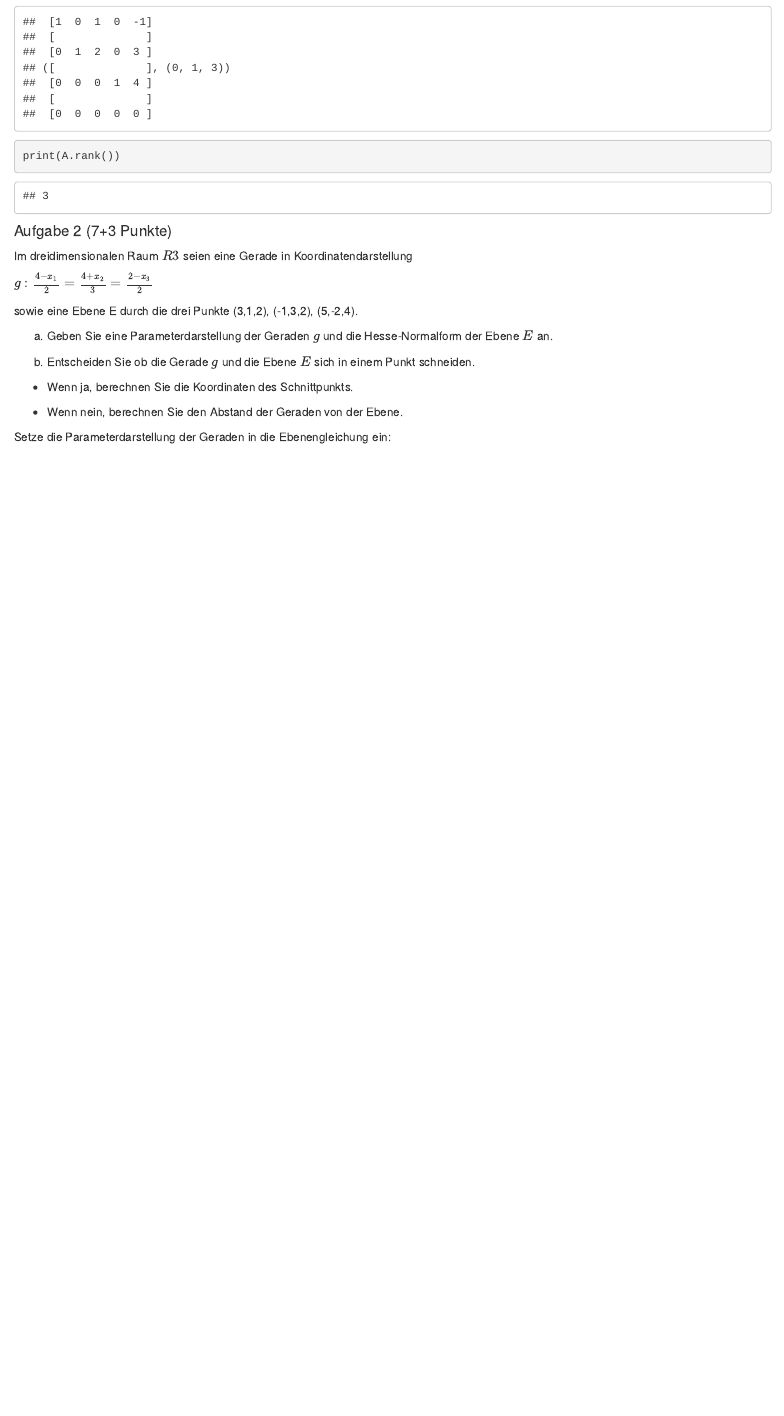
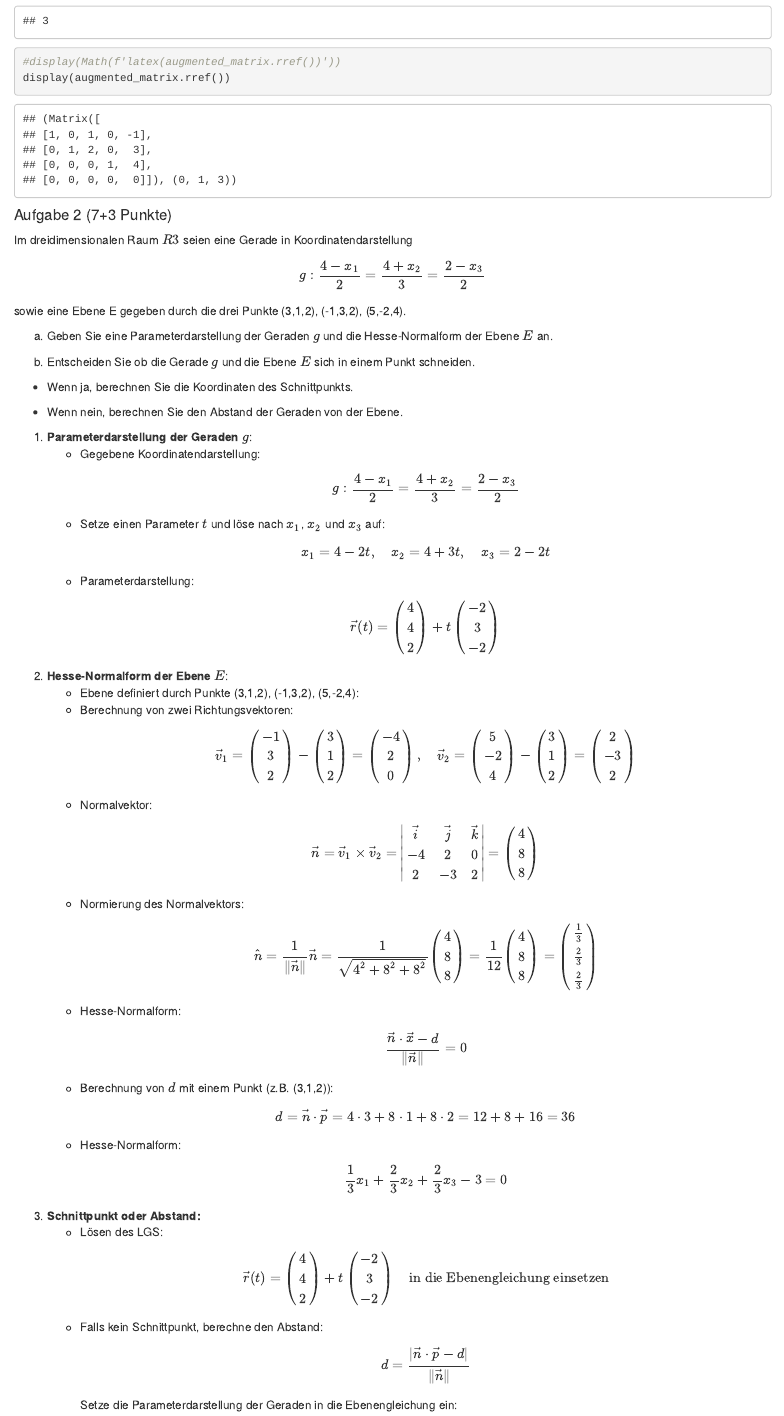
Before and after one commit to ms914/HM_test, an R Markdown document (WS2223_Höhere Mathematik Kurzlösung.Rmd): the page in a window 1100 px wide, from 1330 px down before the commit and from 1340 px down after it. Rendered offline with R 4.5, knitr and Pandoc, with nearby package versions.

Commit message:
Aufgabe 2 Geraden und Ebenengleichung

````diff
--- a/WS2223_Höhere Mathematik Kurzlösung.Rmd
+++ b/WS2223_Höhere Mathematik Kurzlösung.Rmd
@@ -89,5 +89,6 @@ pprint(augmented_matrix.rref())
 print(A.rank())
-
+#display(Math(f'latex(augmented_matrix.rref())'))
+display(augmented_matrix.rref())
 ```
 
 \pagebreak
@@ -97,9 +98,9 @@ print(A.rank())
 Im dreidimensionalen Raum $R3$ seien eine Gerade in
 Koordinatendarstellung
 
-$g: \frac{4-x_1}{2}=\frac{4+x_2}{3}=\frac{2-x_3}{2}$
+$$g: \frac{4-x_1}{2}=\frac{4+x_2}{3}=\frac{2-x_3}{2}$$
 
-sowie eine Ebene E durch die drei Punkte (3,1,2), (-1,3,2), (5,-2,4).
+sowie eine Ebene E gegeben durch die drei Punkte (3,1,2), (-1,3,2), (5,-2,4).
 
 a)  Geben Sie eine Parameterdarstellung der Geraden $g$ und die
     Hesse-Normalform der Ebene $E$ an.
@@ -111,7 +112,50 @@ b)  Entscheiden Sie ob die Gerade $g$ und die Ebene $E$ sich in einem
 
 -   Wenn nein, berechnen Sie den Abstand der Geraden von der Ebene.
 
-
+1.  **Parameterdarstellung der Geraden** $g$:
+    -   Gegebene Koordinatendarstellung: $$
+        g: \frac{4-x_1}{2} = \frac{4+x_2}{3} = \frac{2-x_3}{2}
+        $$
+    -   Setze einen Parameter $t$ und löse nach $x_1$, $x_2$ und $x_3$
+        auf: $$
+        x_1 = 4 - 2t, \quad x_2 = 4 + 3t, \quad x_3 = 2 - 2t
+        $$
+    -   Parameterdarstellung: $$
+        \vec{r}(t) = \begin{pmatrix} 4 \\ 4 \\ 2 \end{pmatrix} + t \begin{pmatrix} -2 \\ 3 \\ -2 \end{pmatrix}
+        $$
+2.  **Hesse-Normalform der Ebene** $E$:
+    -   Ebene definiert durch Punkte (3,1,2), (-1,3,2), (5,-2,4):
+    -   Berechnung von zwei Richtungsvektoren: $$
+        \vec{v}_1 = \begin{pmatrix} -1 \\ 3 \\ 2 \end{pmatrix} - \begin{pmatrix} 3 \\ 1 \\ 2 \end{pmatrix} = \begin{pmatrix} -4 \\ 2 \\ 0 \end{pmatrix},
+        \quad
+        \vec{v}_2 = \begin{pmatrix} 5 \\ -2 \\ 4 \end{pmatrix} - \begin{pmatrix} 3 \\ 1 \\ 2 \end{pmatrix} = \begin{pmatrix} 2 \\ -3 \\ 2 \end{pmatrix}
+        $$
+    -   Normalvektor: $$
+        \vec{n} = \vec{v}_1 \times \vec{v}_2 = \begin{vmatrix}
+        \vec{i} & \vec{j} & \vec{k} \\
+        -4 & 2 & 0 \\
+        2 & -3 & 2
+        \end{vmatrix} = \begin{pmatrix} 4 \\ 8 \\ 8 \end{pmatrix}
+        $$
+    -   Normierung des Normalvektors: $$
+        \hat{n} = \frac{1}{\|\vec{n}\|} \vec{n} = \frac{1}{\sqrt{4^2 + 8^2 + 8^2}} \begin{pmatrix} 4 \\ 8 \\ 8 \end{pmatrix} = \frac{1}{12} \begin{pmatrix} 4 \\ 8 \\ 8 \end{pmatrix} = \begin{pmatrix} \frac{1}{3} \\ \frac{2}{3} \\ \frac{2}{3} \end{pmatrix}
+        $$
+    -   Hesse-Normalform: $$
+        \frac{\vec{n} \cdot \vec{x} - d}{\|\vec{n}\|} = 0
+        $$
+    -   Berechnung von $d$ mit einem Punkt (z.B. (3,1,2)): $$
+        d = \vec{n} \cdot \vec{p} = 4 \cdot 3 + 8 \cdot 1 + 8 \cdot 2 = 12 + 8 + 16 = 36
+        $$
+    -   Hesse-Normalform: $$
+        \frac{1}{3}x_1 + \frac{2}{3}x_2 + \frac{2}{3}x_3 - 3 = 0
+        $$
+3.  **Schnittpunkt oder Abstand:**
+    -   Lösen des LGS: $$
+        \vec{r}(t) = \begin{pmatrix} 4 \\ 4 \\ 2 \end{pmatrix} + t \begin{pmatrix} -2 \\ 3 \\ -2 \end{pmatrix} \quad \text{in die Ebenengleichung einsetzen}
+        $$
+    -   Falls kein Schnittpunkt, berechne den Abstand: $$
+        d = \frac{| \vec{n} \cdot \vec{p} - d |}{\|\vec{n}\|}
+        $$
 Setze die Parameterdarstellung der Geraden in die
         Ebenengleichung ein: $$
         \hat{n} \cdot \vec{r}(t) = 3
````
Also changed, not shown: WS2223_Höhere-Mathematik-Kurzlösung.html, WS2223_Höhere Mathematik Kurzlösung.Rmd (6 more changed lines).
